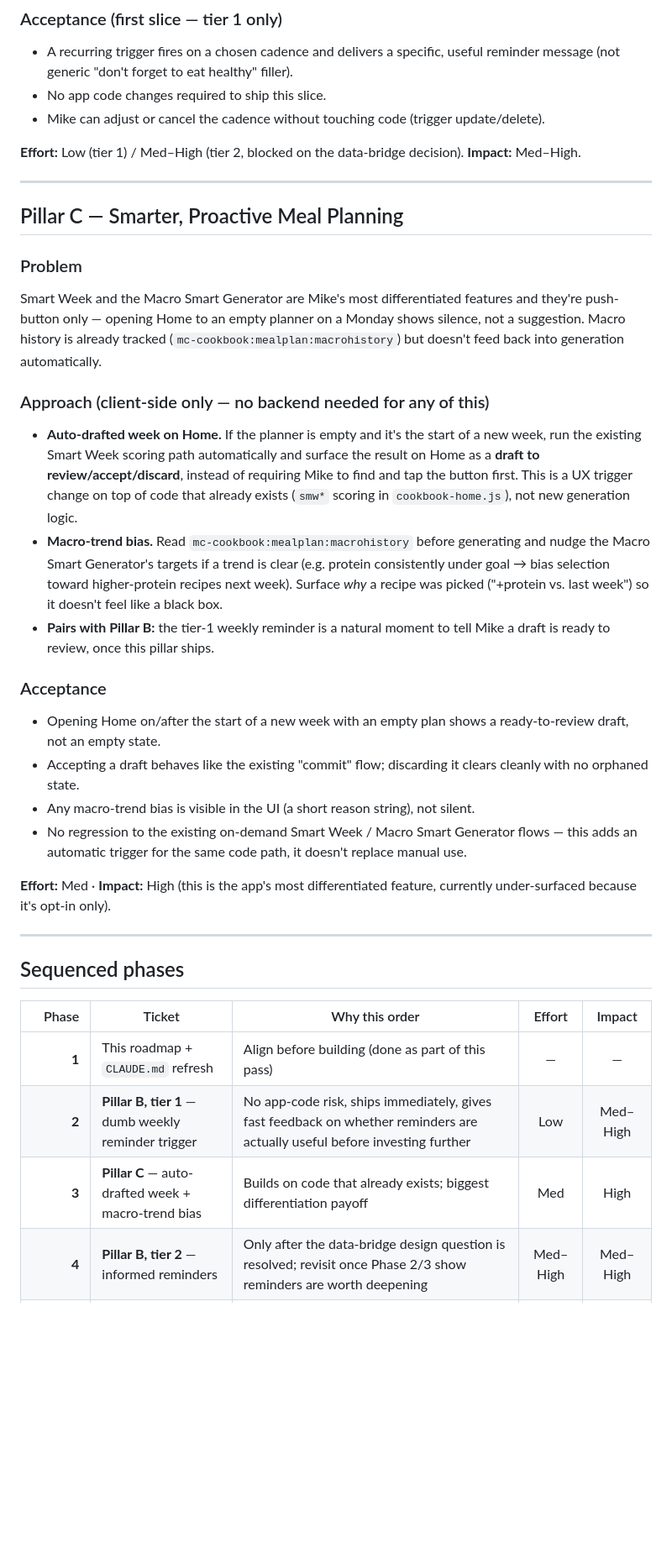
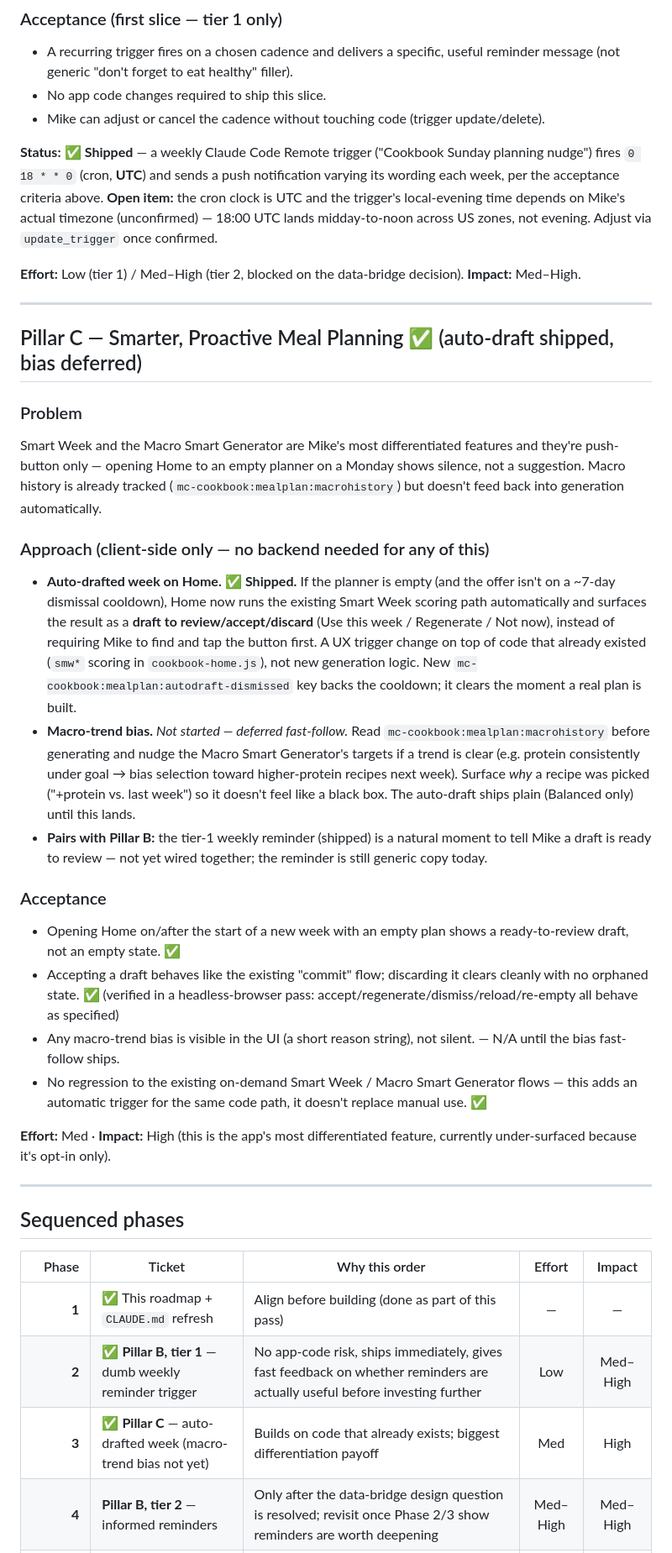
Before and after one commit to mcross2298/Mikes-Cookbook, a Markdown page: ROADMAP.md, the part around one of its changes. Shown at 84% size. Rendered like a GitHub page; blank space fills up the shorter version.

Commit message:
Mark Pillar B tier 1 and Pillar C auto-draft shipped in ROADMAP.md
Keeps the roadmap from re-drifting the way v1 did: checks off the two
pieces that shipped (weekly reminder trigger, Home auto-draft), flags the
still-open timezone question on the reminder cron, and moves the deferred
macro-trend bias fast-follow into the backlog table explicitly.

```diff
--- a/ROADMAP.md
+++ b/ROADMAP.md
@@ -94,12 +94,18 @@ Two tiers, in order of how soon they're buildable:
 - No app code changes required to ship this slice.
 - Mike can adjust or cancel the cadence without touching code (trigger update/delete).
 
+**Status:** ✅ **Shipped** — a weekly Claude Code Remote trigger ("Cookbook Sunday planning
+nudge") fires `0 18 * * 0` (cron, **UTC**) and sends a push notification varying its wording
+each week, per the acceptance criteria above. **Open item:** the cron clock is UTC and the
+trigger's local-evening time depends on Mike's actual timezone (unconfirmed) — 18:00 UTC lands
+midday-to-noon across US zones, not evening. Adjust via `update_trigger` once confirmed.
+
 **Effort:** Low (tier 1) / Med–High (tier 2, blocked on the data-bridge decision).
 **Impact:** Med–High.
 
 ---
 
-## Pillar C — Smarter, Proactive Meal Planning
+## Pillar C — Smarter, Proactive Meal Planning ✅ (auto-draft shipped, bias deferred)
 
 ### Problem
 Smart Week and the Macro Smart Generator are Mike's most differentiated features and they're
@@ -108,26 +114,32 @@ Macro history is already tracked (`mc-cookbook:mealplan:macrohistory`) but doesn
 generation automatically.
 
 ### Approach (client-side only — no backend needed for any of this)
-- **Auto-drafted week on Home.** If the planner is empty and it's the start of a new week, run
-  the existing Smart Week scoring path automatically and surface the result on Home as a
-  **draft to review/accept/discard**, instead of requiring Mike to find and tap the button first.
-  This is a UX trigger change on top of code that already exists (`smw*` scoring in
-  `cookbook-home.js`), not new generation logic.
-- **Macro-trend bias.** Read `mc-cookbook:mealplan:macrohistory` before generating and nudge the
-  Macro Smart Generator's targets if a trend is clear (e.g. protein consistently under goal →
-  bias selection toward higher-protein recipes next week). Surface *why* a recipe was picked
-  ("+protein vs. last week") so it doesn't feel like a black box.
-- **Pairs with Pillar B:** the tier-1 weekly reminder is a natural moment to tell Mike a draft is
-  ready to review, once this pillar ships.
+- **Auto-drafted week on Home.** ✅ **Shipped.** If the planner is empty (and the offer isn't on a
+  ~7-day dismissal cooldown), Home now runs the existing Smart Week scoring path automatically
+  and surfaces the result as a **draft to review/accept/discard** (Use this week / Regenerate /
+  Not now), instead of requiring Mike to find and tap the button first. A UX trigger change on
+  top of code that already existed (`smw*` scoring in `cookbook-home.js`), not new generation
+  logic. New `mc-cookbook:mealplan:autodraft-dismissed` key backs the cooldown; it clears the
+  moment a real plan is built.
+- **Macro-trend bias.** *Not started — deferred fast-follow.* Read
+  `mc-cookbook:mealplan:macrohistory` before generating and nudge the Macro Smart Generator's
+  targets if a trend is clear (e.g. protein consistently under goal → bias selection toward
+  higher-protein recipes next week). Surface *why* a recipe was picked ("+protein vs. last week")
+  so it doesn't feel like a black box. The auto-draft ships plain (Balanced only) until this
+  lands.
+- **Pairs with Pillar B:** the tier-1 weekly reminder (shipped) is a natural moment to tell Mike a
+  draft is ready to review — not yet wired together; the reminder is still generic copy today.
 
 ### Acceptance
 - Opening Home on/after the start of a new week with an empty plan shows a ready-to-review draft,
-  not an empty state.
+  not an empty state. ✅
 - Accepting a draft behaves like the existing "commit" flow; discarding it clears cleanly with no
-  orphaned state.
-- Any macro-trend bias is visible in the UI (a short reason string), not silent.
+  orphaned state. ✅ (verified in a headless-browser pass: accept/regenerate/dismiss/reload/re-empty
+  all behave as specified)
+- Any macro-trend bias is visible in the UI (a short reason string), not silent. — N/A until the
+  bias fast-follow ships.
 - No regression to the existing on-demand Smart Week / Macro Smart Generator flows — this adds an
-  automatic trigger for the same code path, it doesn't replace manual use.
+  automatic trigger for the same code path, it doesn't replace manual use. ✅
 
 **Effort:** Med · **Impact:** High (this is the app's most differentiated feature, currently
 under-surfaced because it's opt-in only).
@@ -138,8 +150,8 @@ under-surfaced because it's opt-in only).
 
 | Phase | Ticket | Why this order | Effort | Impact |
 |------:|--------|----------------|:------:|:------:|
-| **1** | This roadmap + `CLAUDE.md` refresh | Align before building (done as part of this pass) | — | — |
-| **2** | **Pillar B, tier 1** — dumb weekly reminder trigger | No app-code risk, ships immediately, gives fast feedback on whether reminders are actually useful before investing further | Low | Med–High |
-| **3** | **Pillar C** — auto-drafted week + macro-trend bias | Builds on code that already exists; biggest differentiation payoff | Med | High |
+| **1** | ✅ This roadmap + `CLAUDE.md` refresh | Align before building (done as part of this pass) | — | — |
+| **2** | ✅ **Pillar B, tier 1** — dumb weekly reminder trigger | No app-code risk, ships immediately, gives fast feedback on whether reminders are actually useful before investing further | Low | Med–High |
+| **3** | ✅ **Pillar C** — auto-drafted week (macro-trend bias not yet) | Builds on code that already exists; biggest differentiation payoff | Med | High |
 | **4** | **Pillar B, tier 2** — informed reminders | Only after the data-bridge design question is resolved; revisit once Phase 2/3 show reminders are worth deepening | Med–High | Med–High |
 | **Backlog** | **Pillar A** — data validation script | Not urgent, not user-visible; pick up opportunistically or once recipe-intake automation raises the stakes for bad data slipping through | Low–Med | Med |
```
Also changed, not shown: other parts of ROADMAP.md (+2 -1 lines).
